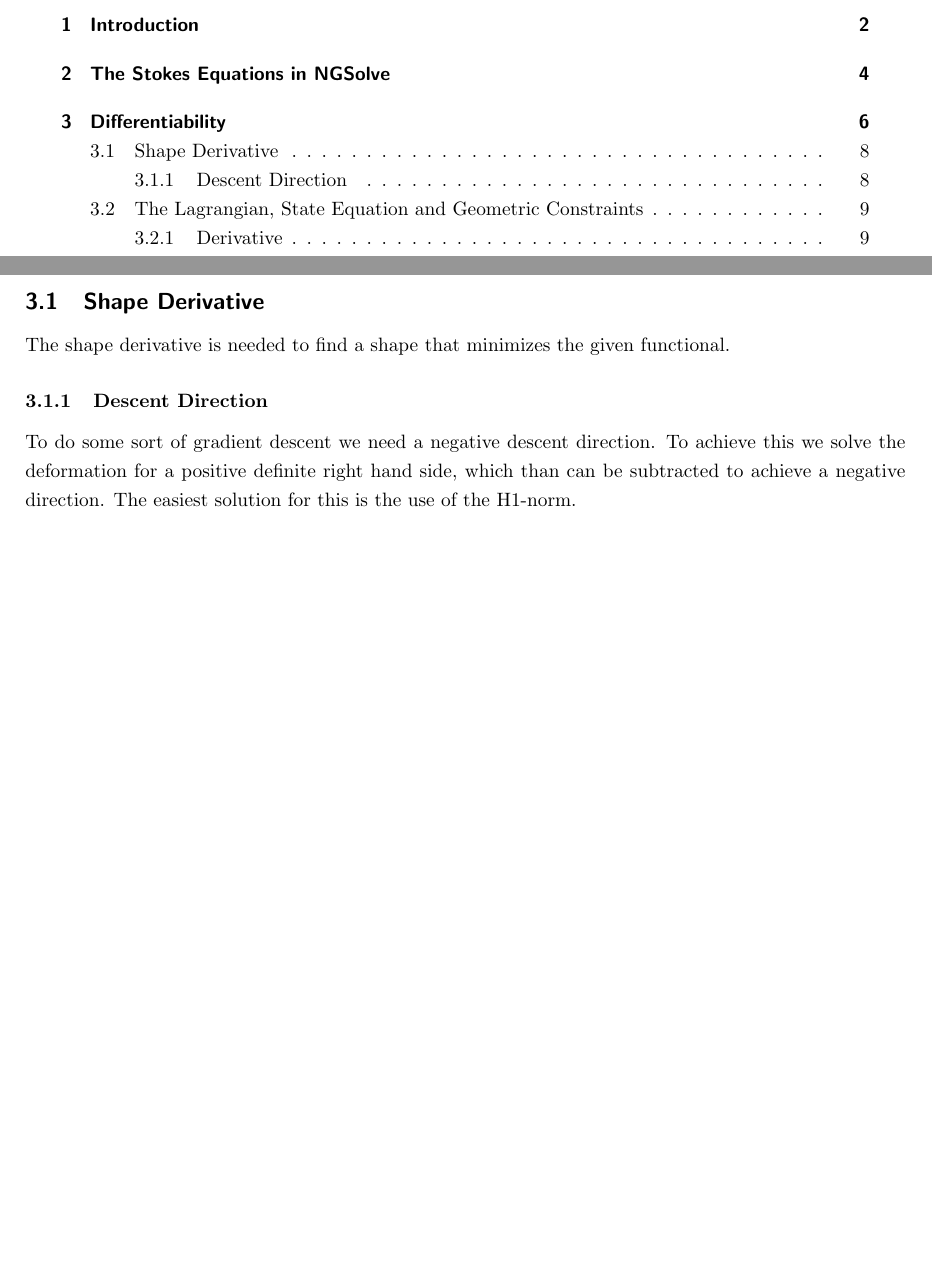
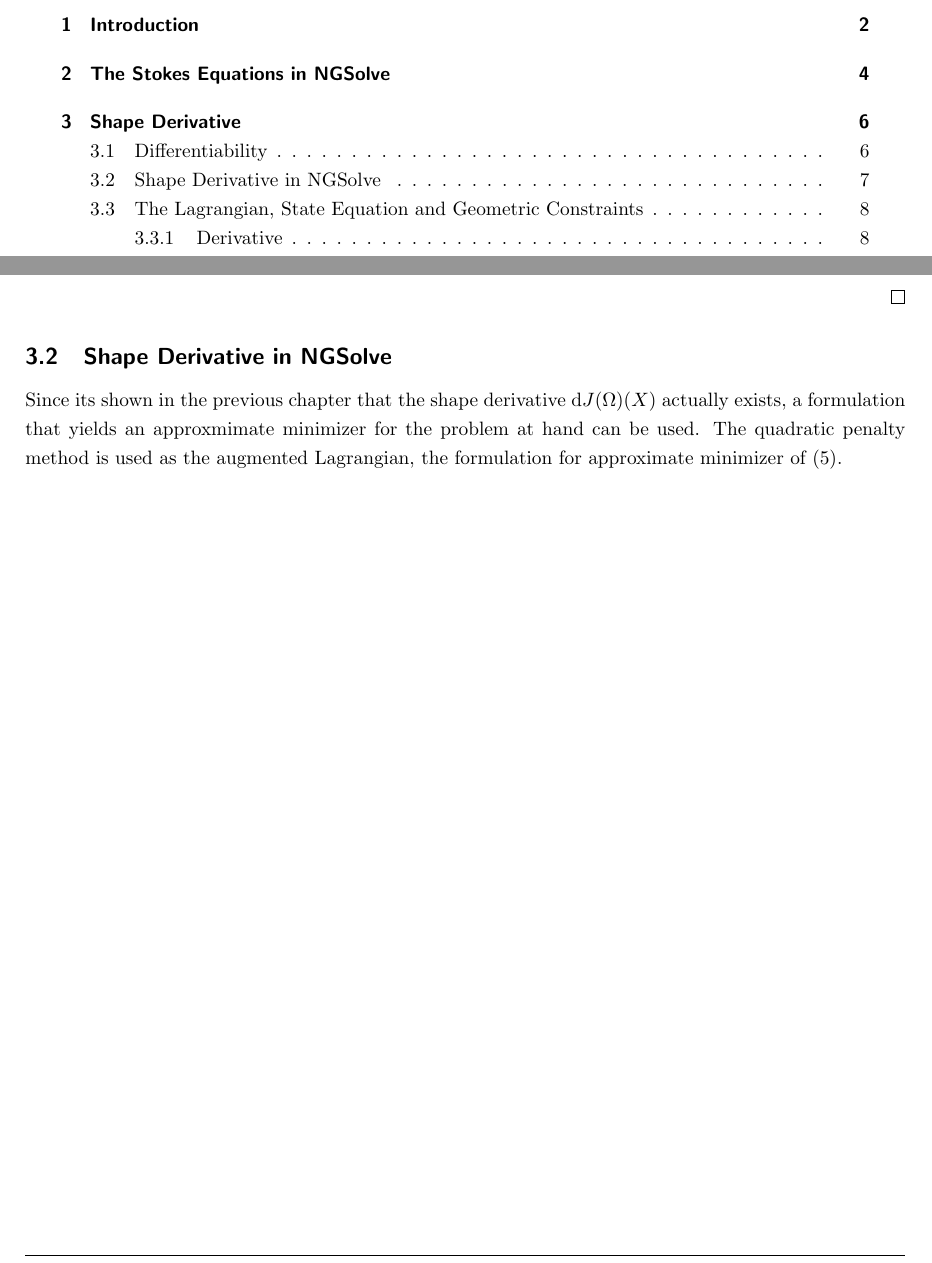
Before and after one commit to Alpel99/comp_math_SE, a LaTeX document (latex_telo/seminary_comp_math_genest_telo.tex, which reads latex_telo/content/10_chapter_3_shape_opt.tex, latex_telo/content/11_chapter_4_shape_der.tex): two parts of pages 4 and 12 of 22 before the commit and two parts of pages 4 and 11 of 21 after it, joined at a grey line, cut so that both start at the same text, the shorter picture padded with empty space. The pictures show the PDF file latex_telo/seminary_comp_math_genest_telo.pdf that the author committed with the source.

Commit message:
latex stuff..

```diff
--- a/latex_telo/content/10_chapter_3_shape_opt.tex
+++ b/latex_telo/content/10_chapter_3_shape_opt.tex
@@ -1,4 +1,5 @@
-\section{Differentiability}
+\section{Shape Derivative}
+\subsection{Differentiability}
 
 \vfill
 
--- a/latex_telo/content/11_chapter_4_shape_der.tex
+++ b/latex_telo/content/11_chapter_4_shape_der.tex
@@ -1,7 +1,5 @@
-\subsection{Shape Derivative}\label{}
-The shape derivative is needed to find a shape that minimizes the given functional.
 
-\subsubsection{Descent Direction}
-%Auxillary Problem?
-To do some sort of gradient descent we need a negative descent direction. To achieve this we solve the deformation for a positive definite right hand side, which than can be subtracted to achieve a negative direction.
-The easiest solution for this is the use of the H1-norm.
+\subsection{Shape Derivative in NGSolve}
+Since its shown in the previous chapter that the shape derivative $\mathrm{d}J(\Omega)(X)$ actually exists, a formulation
+that yields an approxmimate minimizer for the problem at hand can be used. The quadratic penalty method is used
+as the augmented Lagrangian, the formulation for approximate minimizer of (\ref*{energy_dissipation_equation}).
```
Also changed, not shown: latex_telo/content/08_chapter_1_intro.tex (+1 -4 lines), latex_telo/seminary_comp_math_genest_telo.tex (+0 -2 lines), latex_telo/seminary_comp_math_genest_telo.pdf.
